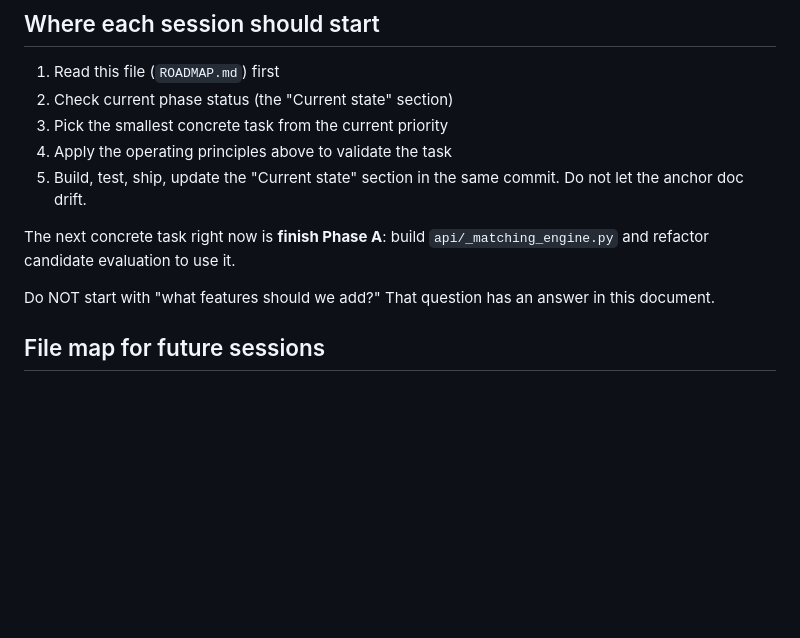
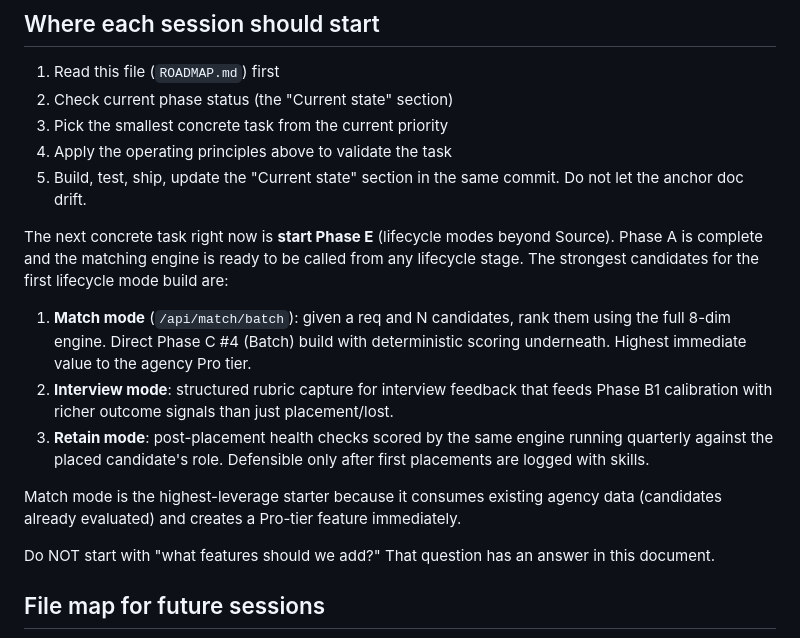
Before and after one commit to shotwellj/placement-ops, a Markdown page: ROADMAP.md, the part around one of its changes. GitHub-like rendering; blank space fills up the shorter version.

```diff
--- a/ROADMAP.md
+++ b/ROADMAP.md
@@ -493,8 +480,25 @@ To stay focused, here is what SourcingNav is NOT:
 5. Build, test, ship, update the "Current state" section in the same
    commit. Do not let the anchor doc drift.
 
-The next concrete task right now is **finish Phase A**: build
-`api/_matching_engine.py` and refactor candidate evaluation to use it.
+The next concrete task right now is **start Phase E** (lifecycle modes
+beyond Source). Phase A is complete and the matching engine is ready
+to be called from any lifecycle stage. The strongest candidates for
+the first lifecycle mode build are:
+
+1. **Match mode** (`/api/match/batch`): given a req and N candidates,
+   rank them using the full 8-dim engine. Direct Phase C #4 (Batch)
+   build with deterministic scoring underneath. Highest immediate
+   value to the agency Pro tier.
+2. **Interview mode**: structured rubric capture for interview feedback
+   that feeds Phase B1 calibration with richer outcome signals than
+   just placement/lost.
+3. **Retain mode**: post-placement health checks scored by the same
+   engine running quarterly against the placed candidate's role.
+   Defensible only after first placements are logged with skills.
+
+Match mode is the highest-leverage starter because it consumes existing
+agency data (candidates already evaluated) and creates a Pro-tier
+feature immediately.
 
 Do NOT start with "what features should we add?" That question has an
 answer in this document.
```
Also changed, not shown: other parts of ROADMAP.md (+36 -49 lines).
